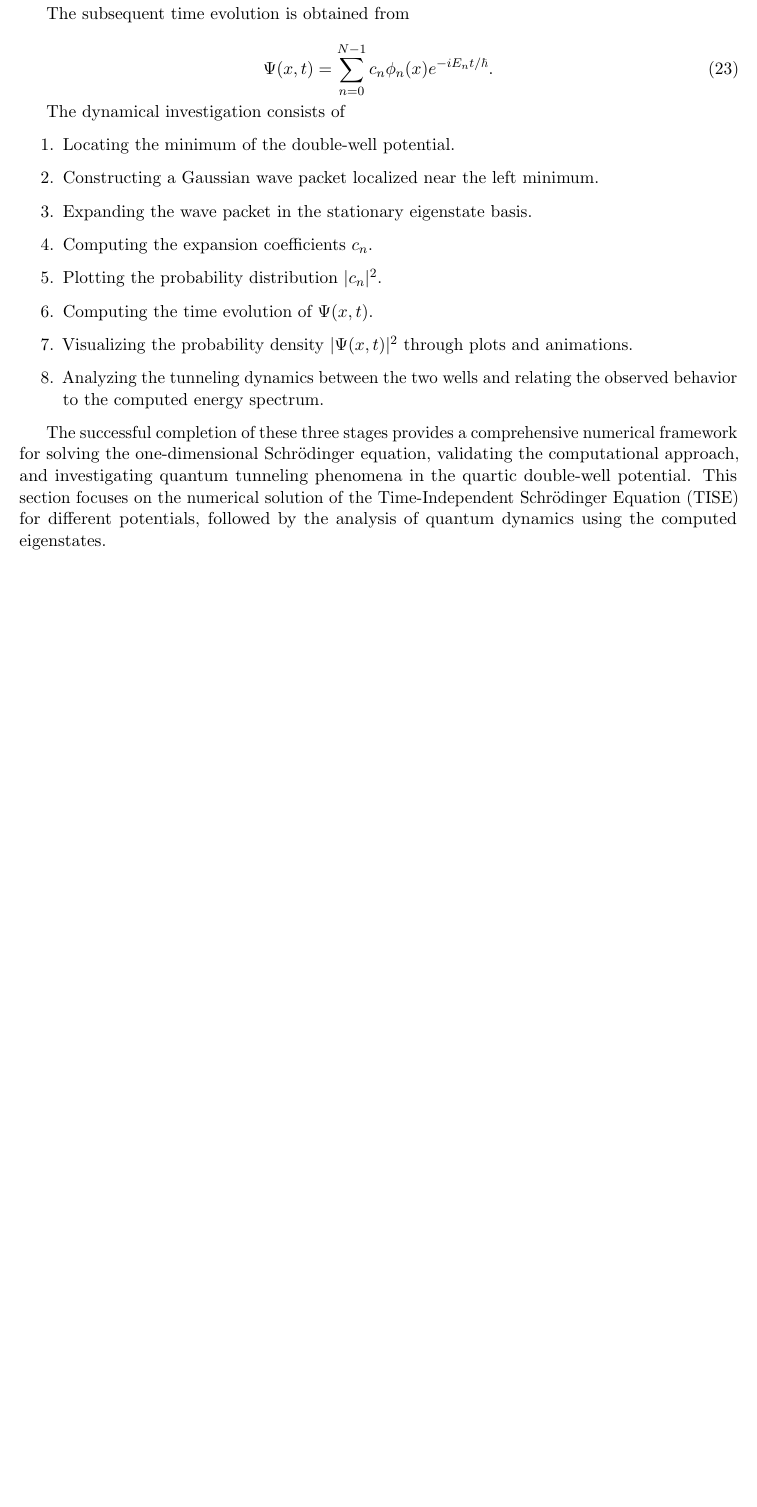
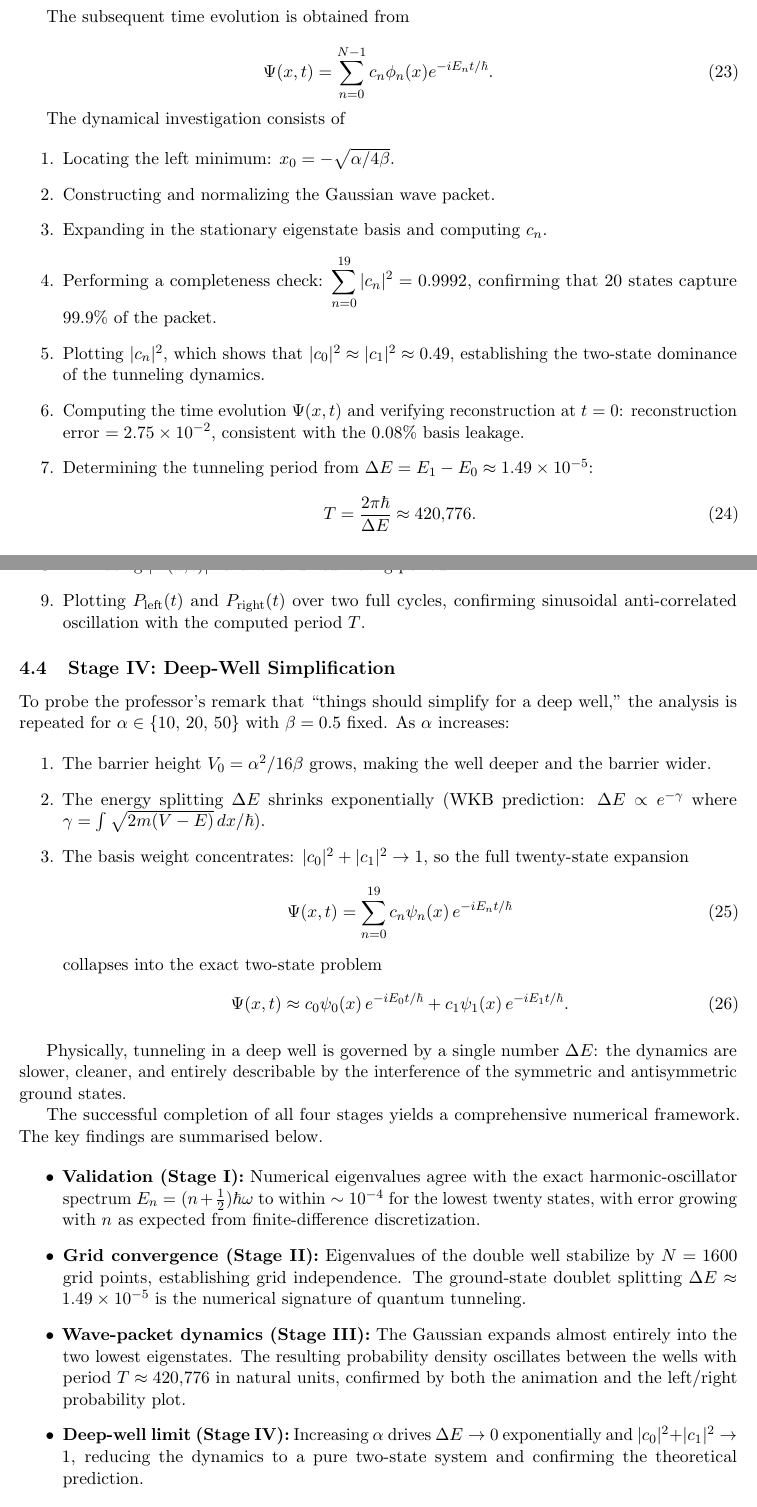
Before and after one commit to AdityaKumarPhy/Quantum-Computational-Physics-, a LaTeX document (latex/Questions.tex): part of page 6 of 6 before the commit and two parts of pages 6 and 7 of 7 after it, the two joined at a grey line, cut so that both start at the same text, the shorter picture padded with empty space. Compiled offline with pdfLaTeX.

Commit message:
Update Problem 4 tex: add Stage IV deep well, fix Gaussian formula, add numerical results

```diff
--- a/latex/Questions.tex
+++ b/latex/Questions.tex
@@ -256,18 +257,49 @@ e^{-iE_nt/\hbar}.
 The dynamical investigation consists of
 
 \begin{enumerate}
-    \item Locating the minimum of the double-well potential.
-    \item Constructing a Gaussian wave packet localized near the left minimum.
-    \item Expanding the wave packet in the stationary eigenstate basis.
-    \item Computing the expansion coefficients $c_n$.
-    \item Plotting the probability distribution $|c_n|^2$.
-    \item Computing the time evolution of $\Psi(x,t)$.
-    \item Visualizing the probability density $|\Psi(x,t)|^2$ through plots and animations.
-    \item Analyzing the tunneling dynamics between the two wells and relating the observed behavior to the computed energy spectrum.
+    \item Locating the left minimum: $x_0 = -\sqrt{\alpha/4\beta}$.
+    \item Constructing and normalizing the Gaussian wave packet.
+    \item Expanding in the stationary eigenstate basis and computing $c_n$.
+    \item Performing a completeness check: $\displaystyle\sum_{n=0}^{19}|c_n|^2 = 0.9992$, confirming that 20 states capture $99.9\%$ of the packet.
+    \item Plotting $|c_n|^2$, which shows that $|c_0|^2\approx|c_1|^2\approx 0.49$, establishing the two-state dominance of the tunneling dynamics.
+    \item Computing the time evolution $\Psi(x,t)$ and verifying reconstruction at $t=0$: reconstruction error $= 2.75\times10^{-2}$, consistent with the $0.08\%$ basis leakage.
+    \item Determining the tunneling period from $\Delta E = E_1 - E_0 \approx 1.49\times10^{-5}$:
+    \begin{equation}
+        T = \frac{2\pi\hbar}{\Delta E} \approx 420{,}776.
+    \end{equation}
+    \item Animating $|\Psi(x,t)|^2$ over one full tunneling period.
+    \item Plotting $P_{\text{left}}(t)$ and $P_{\text{right}}(t)$ over two full cycles, confirming sinusoidal anti-correlated oscillation with the computed period $T$.
 \end{enumerate}
 
-The successful completion of these three stages provides a comprehensive numerical framework for solving the one-dimensional Schrödinger equation, validating the computational approach, and investigating quantum tunneling phenomena in the quartic double-well potential.
-This section focuses on the numerical solution of the Time-Independent Schrödinger Equation (TISE) for different potentials, followed by the analysis of quantum dynamics using the computed eigenstates.
+\subsection{Stage IV: Deep-Well Simplification}
+
+To probe the professor's remark that ``things should simplify for a deep well,'' the analysis is repeated for $\alpha \in \{10,\,20,\,50\}$ with $\beta=0.5$ fixed. As $\alpha$ increases:
+
+\begin{enumerate}
+    \item The barrier height $V_0 = \alpha^2/16\beta$ grows, making the well deeper and the barrier wider.
+    \item The energy splitting $\Delta E$ shrinks exponentially (WKB prediction: $\Delta E\propto e^{-\gamma}$ where $\gamma=\int\sqrt{2m(V-E)}\,dx/\hbar$).
+    \item The basis weight concentrates: $|c_0|^2+|c_1|^2\to 1$, so the full twenty-state expansion
+    \begin{equation}
+        \Psi(x,t)=\sum_{n=0}^{19}c_n\psi_n(x)\,e^{-iE_nt/\hbar}
+    \end{equation}
+    collapses into the exact two-state problem
+    \begin{equation}
+        \Psi(x,t)\approx c_0\psi_0(x)\,e^{-iE_0t/\hbar}+c_1\psi_1(x)\,e^{-iE_1t/\hbar}.
+    \end{equation}
+\end{enumerate}
+
+Physically, tunneling in a deep well is governed by a single number $\Delta E$: the dynamics are slower, cleaner, and entirely describable by the interference of the symmetric and antisymmetric ground states.
+
+The successful completion of all four stages yields a comprehensive numerical framework. The key findings are summarised below.
+
+\begin{itemize}
+    \item \textbf{Validation (Stage~I):} Numerical eigenvalues agree with the exact harmonic-oscillator spectrum $E_n=(n+\tfrac{1}{2})\hbar\omega$ to within $\sim10^{-4}$ for the lowest twenty states, with error growing with $n$ as expected from finite-difference discretization.
+    \item \textbf{Grid convergence (Stage~II):} Eigenvalues of the double well stabilize by $N=1600$ grid points, establishing grid independence. The ground-state doublet splitting $\Delta E\approx1.49\times10^{-5}$ is the numerical signature of quantum tunneling.
+    \item \textbf{Wave-packet dynamics (Stage~III):} The Gaussian expands almost entirely into the two lowest eigenstates. The resulting probability density oscillates between the wells with period $T\approx420{,}776$ in natural units, confirmed by both the animation and the left/right probability plot.
+    \item \textbf{Deep-well limit (Stage~IV):} Increasing $\alpha$ drives $\Delta E\to 0$ exponentially and $|c_0|^2+|c_1|^2\to1$, reducing the dynamics to a pure two-state system and confirming the theoretical prediction.
+\end{itemize}
+
+\noindent In summary, quantum tunneling is the constructive and destructive interference of two nearly degenerate energy eigenstates; it can be fully understood, computed, and visualised using finite-difference diagonalization and eigenstate expansion on a spatial grid.
 
 
 \end{document}
```
Also changed, not shown: latex/Questions.pdf, latex/Questions.tex (9 more changed lines).
